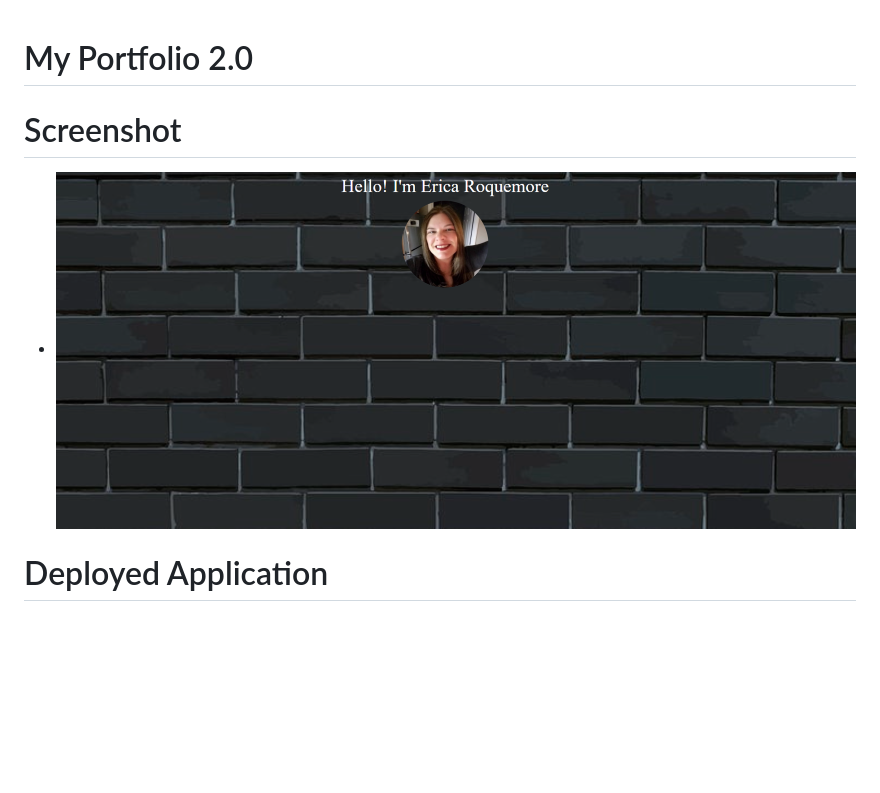
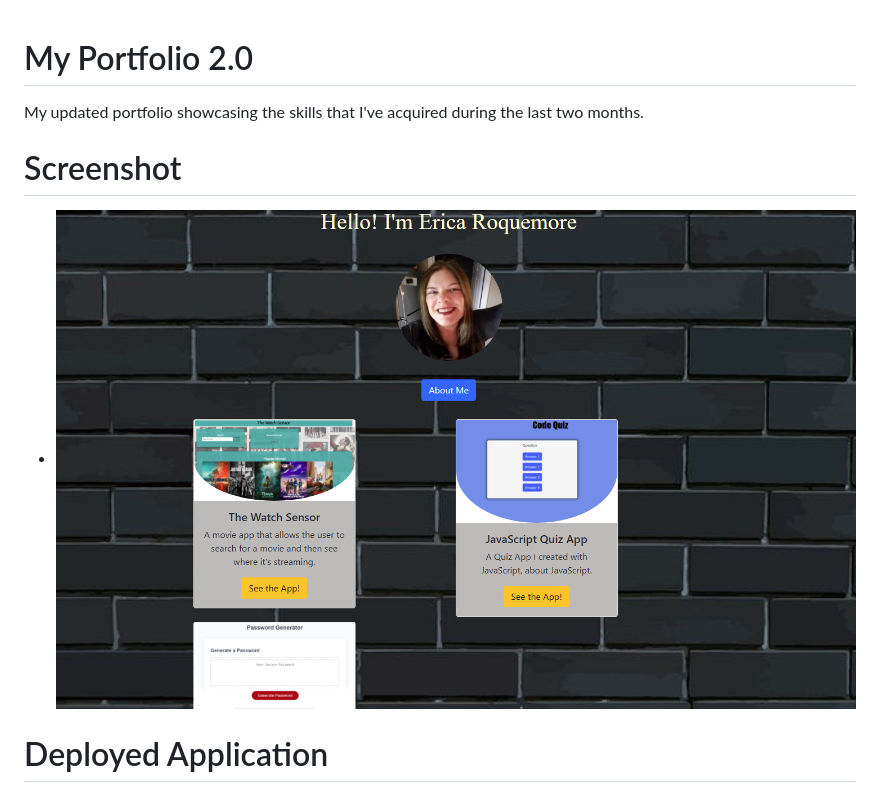
Before and after one commit to ricapi96/portfolio-updated, a Markdown page: README.md, the part around the change. Drawn GitHub-style; pictures changed too: assets/images/portfolio.png (deleted), assets/images/portfolio2.png (added); blank space fills up the shorter version.

Commit message:
updated screenshot

```diff
--- a/README.md
+++ b/README.md
@@ -1,8 +1,10 @@
 # My Portfolio 2.0
+
+My updated portfolio showcasing the skills that I've acquired during the last two months.
 
 # Screenshot
 
-* ![](./assets/images/portfolio.png)
+* ![](./assets/images/portfolio2.png)
 
 # Deployed Application
 
```
